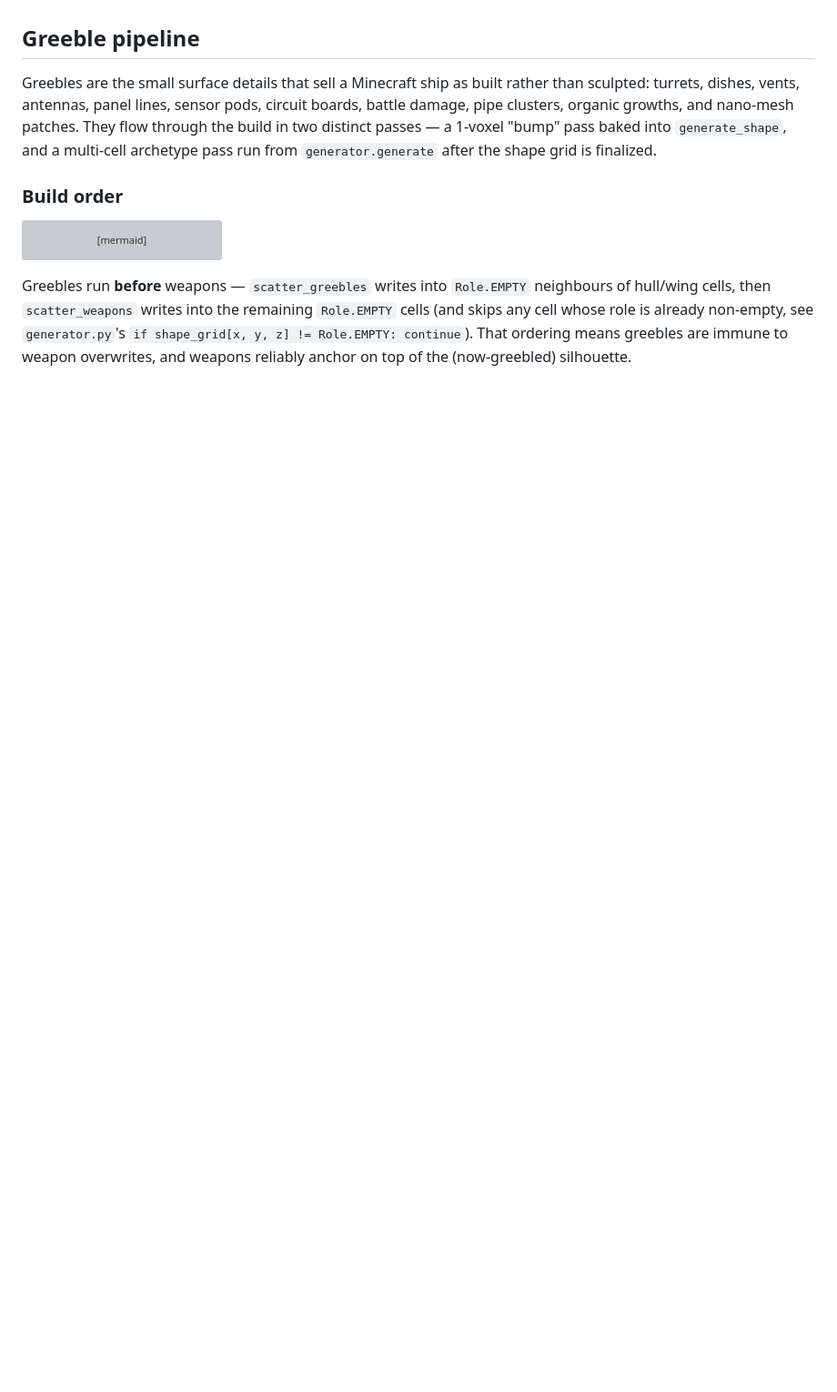
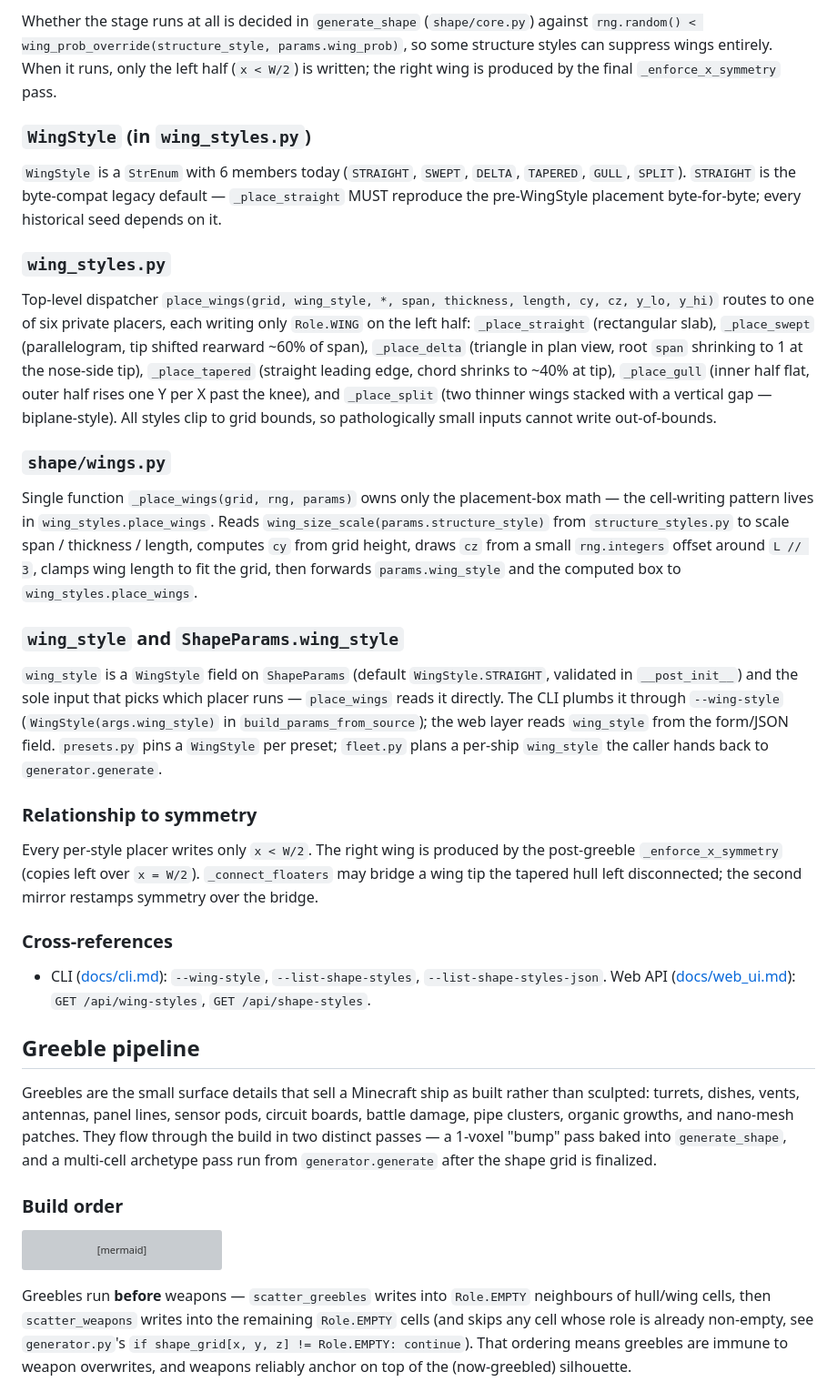
Before and after one commit to KazooKat/Spaceship-Generator, a Markdown page: docs/architecture.md, the part around one of its changes. Shown at 91% size. GitHub-like rendering; blank space fills up the shorter version; grey boxes are pictures that could not be loaded.

Commit message:
docs(architecture): add Wing pipeline section (feat-docs-architecture-wing)

```diff
--- a/docs/architecture.md
+++ b/docs/architecture.md
@@ -424,3 +446,62 @@ greeble/wing pickers, and `_apply_hull_noise`.
+Whether the stage runs at all is decided in `generate_shape`
+(`shape/core.py`) against `rng.random() <
+wing_prob_override(structure_style, params.wing_prob)`, so some
+structure styles can suppress wings entirely. When it runs, only the
+left half (`x < W/2`) is written; the right wing is produced by the
+final `_enforce_x_symmetry` pass.
+
+### `WingStyle` (in `wing_styles.py`)
+
+`WingStyle` is a `StrEnum` with 6 members today (`STRAIGHT`, `SWEPT`,
+`DELTA`, `TAPERED`, `GULL`, `SPLIT`). `STRAIGHT` is the byte-compat
+legacy default — `_place_straight` MUST reproduce the pre-WingStyle
+placement byte-for-byte; every historical seed depends on it.
+
+### `wing_styles.py`
+
+Top-level dispatcher `place_wings(grid, wing_style, *, span, thickness,
+length, cy, cz, y_lo, y_hi)` routes to one of six private placers, each
+writing only `Role.WING` on the left half: `_place_straight`
+(rectangular slab), `_place_swept` (parallelogram, tip shifted rearward
+~60% of span), `_place_delta` (triangle in plan view, root `span`
+shrinking to 1 at the nose-side tip), `_place_tapered` (straight
+leading edge, chord shrinks to ~40% at tip), `_place_gull` (inner half
+flat, outer half rises one Y per X past the knee), and `_place_split`
+(two thinner wings stacked with a vertical gap — biplane-style). All
+styles clip to grid bounds, so pathologically small inputs cannot write
+out-of-bounds.
+
+### `shape/wings.py`
+
+Single function `_place_wings(grid, rng, params)` owns only the
+placement-box math — the cell-writing pattern lives in
+`wing_styles.place_wings`. Reads `wing_size_scale(params.structure_style)`
+from `structure_styles.py` to scale span / thickness / length, computes
+`cy` from grid height, draws `cz` from a small `rng.integers` offset
+around `L // 3`, clamps wing length to fit the grid, then forwards
+`params.wing_style` and the computed box to `wing_styles.place_wings`.
+
+### `wing_style` and `ShapeParams.wing_style`
+
+`wing_style` is a `WingStyle` field on `ShapeParams` (default
+`WingStyle.STRAIGHT`, validated in `__post_init__`) and the sole input
+that picks which placer runs — `place_wings` reads it directly. The
+CLI plumbs it through `--wing-style` (`WingStyle(args.wing_style)` in
+`build_params_from_source`); the web layer reads `wing_style` from the
+form/JSON field. `presets.py` pins a `WingStyle` per preset; `fleet.py`
+plans a per-ship `wing_style` the caller hands back to `generator.generate`.
+
+### Relationship to symmetry
+
+Every per-style placer writes only `x < W/2`. The right wing is
+produced by the post-greeble `_enforce_x_symmetry` (copies left over
+`x = W/2`). `_connect_floaters` may bridge a wing tip the tapered hull
+left disconnected; the second mirror restamps symmetry over the bridge.
+
+### Cross-references
+
+- CLI ([docs/cli.md](cli.md)): `--wing-style`, `--list-shape-styles`, `--list-shape-styles-json`. Web API ([docs/web_ui.md](web_ui.md)): `GET /api/wing-styles`, `GET /api/shape-styles`.
+
 ## Greeble pipeline
 
 Greebles are the small surface details that sell a Minecraft ship as built
```
Also changed, not shown: other parts of docs/architecture.md (+22 -0 lines).
